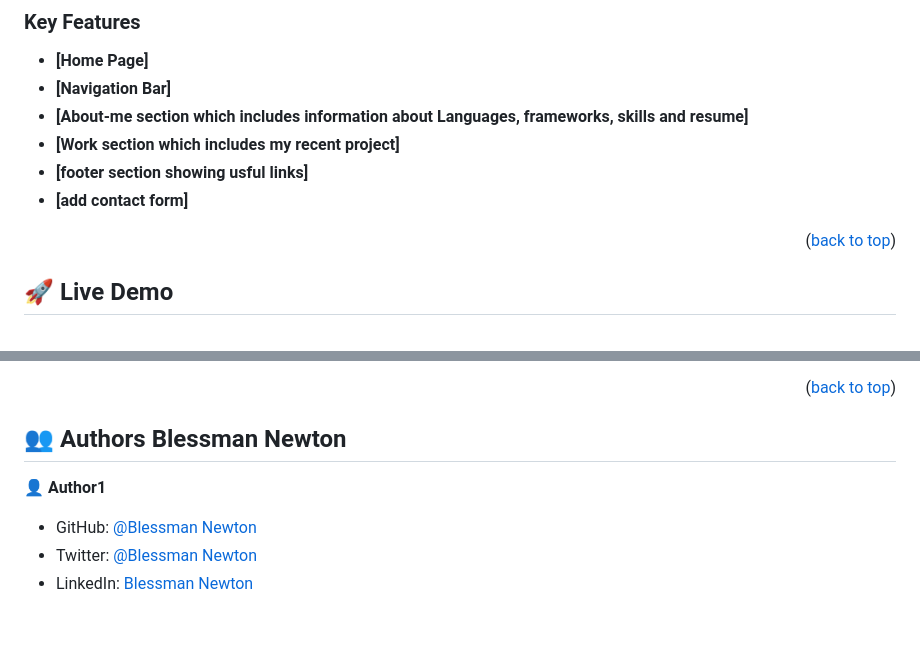
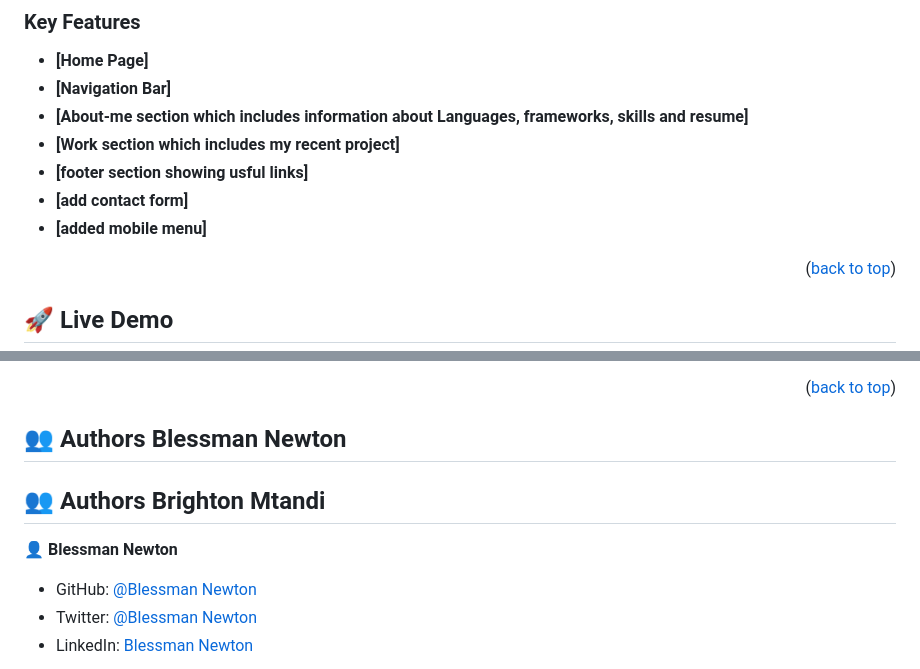
Before and after one commit to Blessman-Newton/Microverse_Portfolio, a Markdown page: README.md, 2 parts joined by grey strips. Rendered like a GitHub page; blank space fills up the shorter version.

Commit message:
added key features to the README.md file

```diff
--- a/README.md
+++ b/README.md
@@ -63,6 +63,7 @@
 - **[Work section which includes my recent project]**
 - **[footer section showing usful links]**
 - **[add contact form]**
+- **[added mobile menu]**
 
 
 
@@ -119,9 +120,10 @@ You can deploy this project using by transfering files in your local repository
 <p align="right">(<a href="#readme-top">back to top</a>)</p>
 
 ## 👥 Authors <a name="authors">Blessman Newton</a>
+## 👥 Authors <a name="authors">Brighton Mtandi</a>
 
 
-👤 **Author1**
+👤 **Blessman Newton**
 
 - GitHub: [@Blessman Newton](https://github.com/Blessman-Newton)
 - Twitter: [@Blessman Newton](https://twitter.com/blessman_newton)
```
